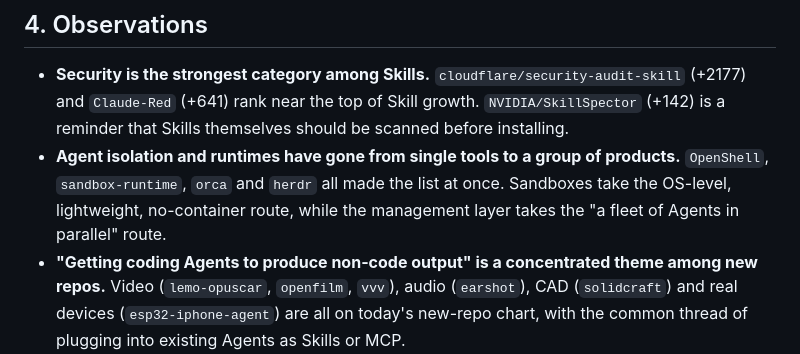
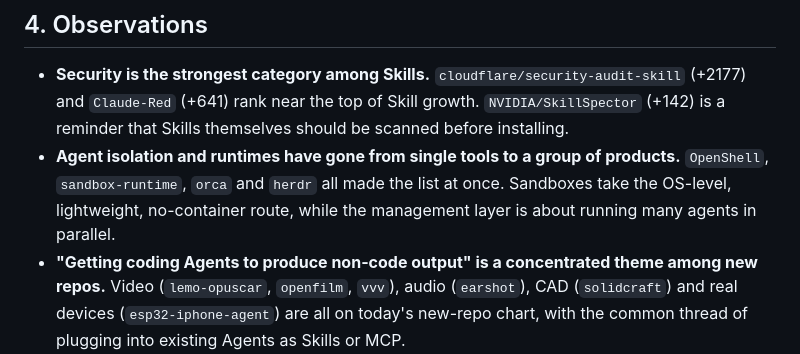
Before and after one commit to jasper-yl/jasper-yl.github.io, a Markdown page: reports/en/2026-10-24-github.md, the part around the change. GitHub-like rendering.

Commit message:
日报 2026-10-26

```diff
--- a/reports/en/2026-10-24-github.md
+++ b/reports/en/2026-10-24-github.md
@@ -106,7 +106,7 @@ Constrains Agent output with structured documents.
 ## 4. Observations
 
 - **Security is the strongest category among Skills.** `cloudflare/security-audit-skill` (+2177) and `Claude-Red` (+641) rank near the top of Skill growth. `NVIDIA/SkillSpector` (+142) is a reminder that Skills themselves should be scanned before installing.
-- **Agent isolation and runtimes have gone from single tools to a group of products.** `OpenShell`, `sandbox-runtime`, `orca` and `herdr` all made the list at once. Sandboxes take the OS-level, lightweight, no-container route, while the management layer takes the "a fleet of Agents in parallel" route.
+- **Agent isolation and runtimes have gone from single tools to a group of products.** `OpenShell`, `sandbox-runtime`, `orca` and `herdr` all made the list at once. Sandboxes take the OS-level, lightweight, no-container route, while the management layer is about running many agents in parallel.
 - **"Getting coding Agents to produce non-code output" is a concentrated theme among new repos.** Video (`lemo-opuscar`, `openfilm`, `vvv`), audio (`earshot`), CAD (`solidcraft`) and real devices (`esp32-iphone-agent`) are all on today's new-repo chart, with the common thread of plugging into existing Agents as Skills or MCP.
 - **The dsh ecosystem continues to dominate traffic.** `deepseek-harness` has 260,244 stars, `rea`, `archify`, `ruflo` and others all carry `dsh-plugin`-related tags, and the top new repo, `dsh-our-free-model`, grew +2120/day. However, much of that growth comes from the appeal of "free models" and does not necessarily indicate progress in context capabilities themselves.
 
```
